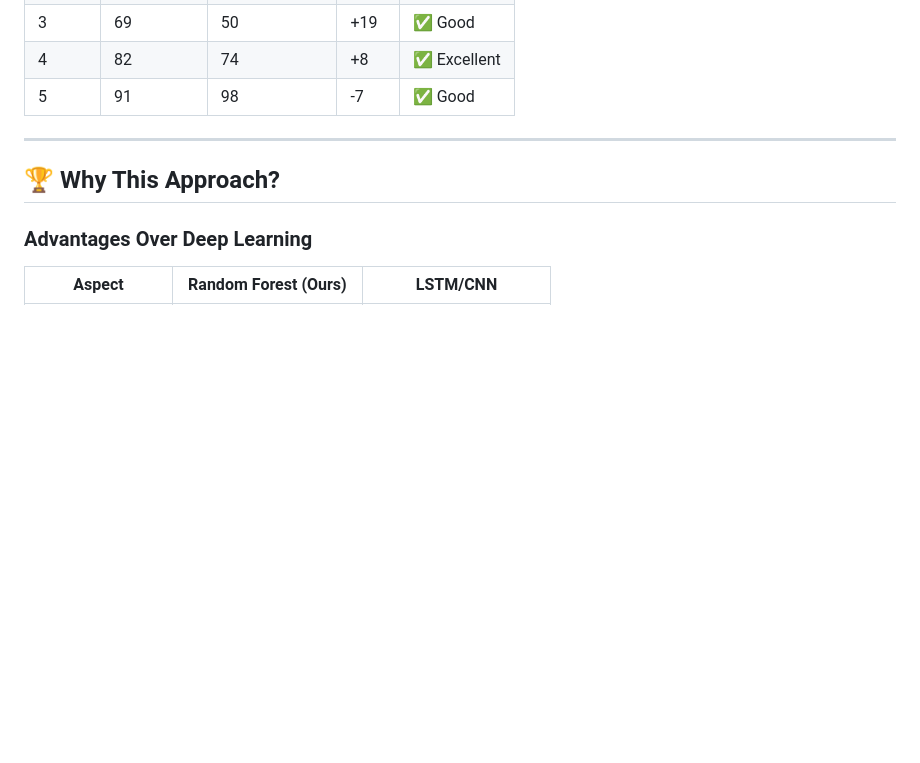
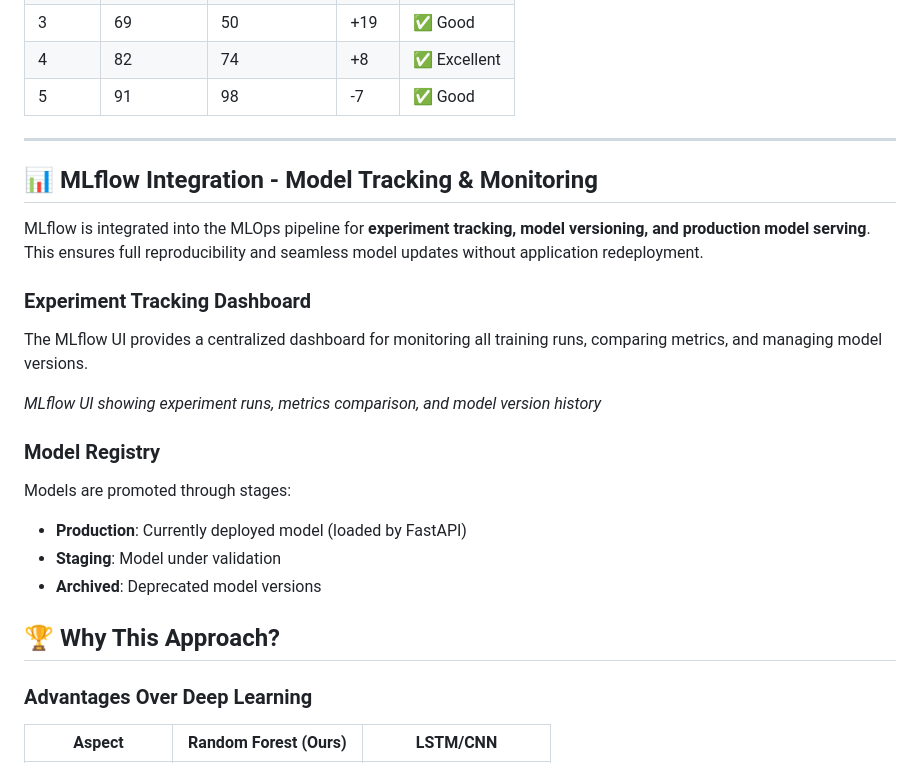
Before and after one commit to ajayraj30002/predictive-maintenance, a Markdown page: README.md, the part around the change. Drawn GitHub-style; blank space fills up the shorter version.

```diff
--- a/README.md
+++ b/README.md
@@ -213,6 +213,27 @@ graph TD
 
 ---
 
+## 📊 MLflow Integration - Model Tracking & Monitoring
+
+MLflow is integrated into the MLOps pipeline for **experiment tracking, model versioning, and production model serving**. This ensures full reproducibility and seamless model updates without application redeployment.
+
+### Experiment Tracking Dashboard
+
+The MLflow UI provides a centralized dashboard for monitoring all training runs, comparing metrics, and managing model versions.
+
+
+
+*MLflow UI showing experiment runs, metrics comparison, and model version history*
+
+### Model Registry
+
+Models are promoted through stages:
+
+- **Production**: Currently deployed model (loaded by FastAPI)
+- **Staging**: Model under validation
+- **Archived**: Deprecated model versions
+
+
 ## 🏆 Why This Approach?
 
 ### Advantages Over Deep Learning
```
